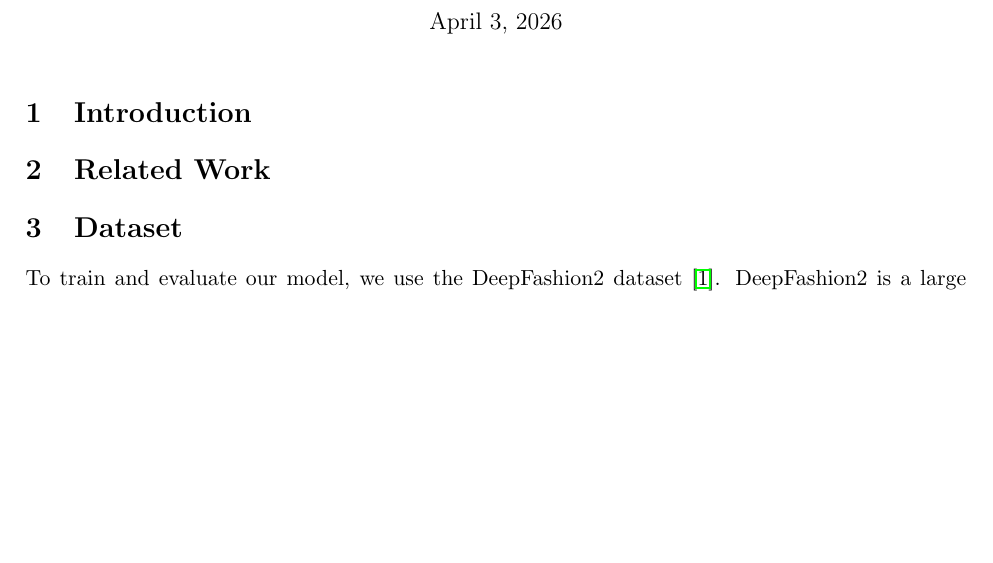
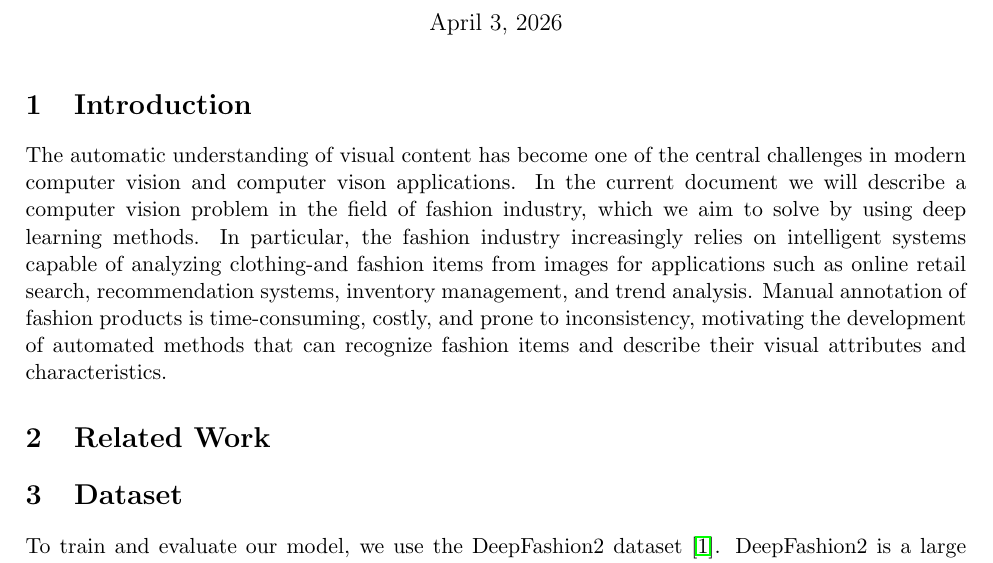
Before and after one commit to isabusta/dl-project-digital-wardrobe, a LaTeX document (Report/paper_draft.tex): part of page 1 of 3, cut so that both start at the same text, the shorter picture padded with empty space. Compiled offline with pdfLaTeX.

Commit message:
Update paper_draft.tex

```diff
--- a/Report/paper_draft.tex
+++ b/Report/paper_draft.tex
@@ -27,6 +27,8 @@
 
 
 \section{Introduction}
+The automatic understanding of visual content has become one of the central challenges in modern computer vision and computer vison applications. In the current document we will describe a computer vision problem in the field of fashion industry, which we aim to solve by using deep learning methods.
+In particular, the fashion industry increasingly relies on intelligent systems capable of analyzing clothing-and fashion items from images for applications such as online retail search, recommendation systems, inventory management, and trend analysis. Manual annotation of fashion products is time-consuming, costly, and prone to inconsistency, motivating the development of automated methods that can recognize fashion items and describe their visual attributes and characteristics.
 % Romano: motivate problem, formal description, evaluation criteria
 
 \section{Related Work}
```
